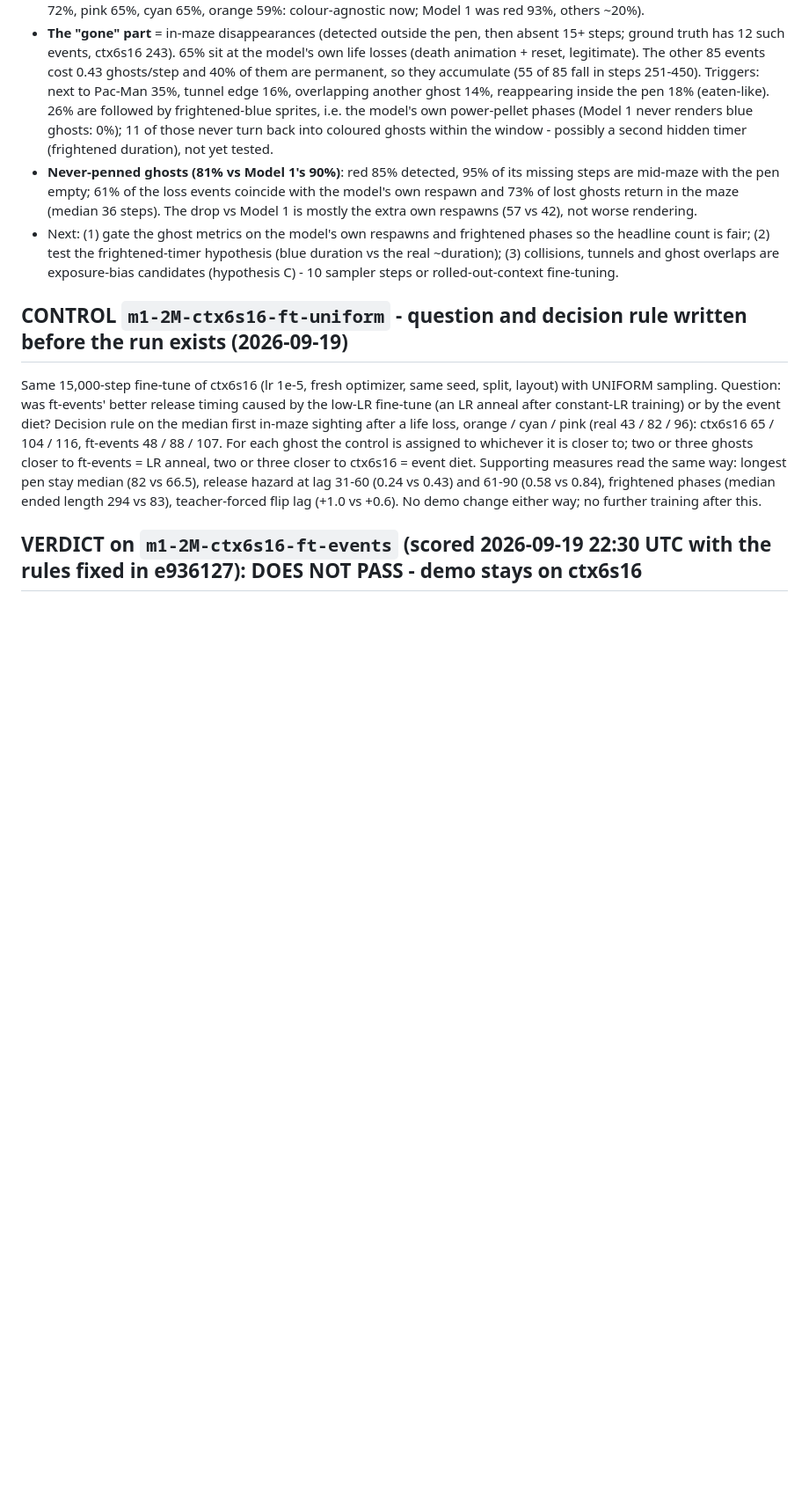
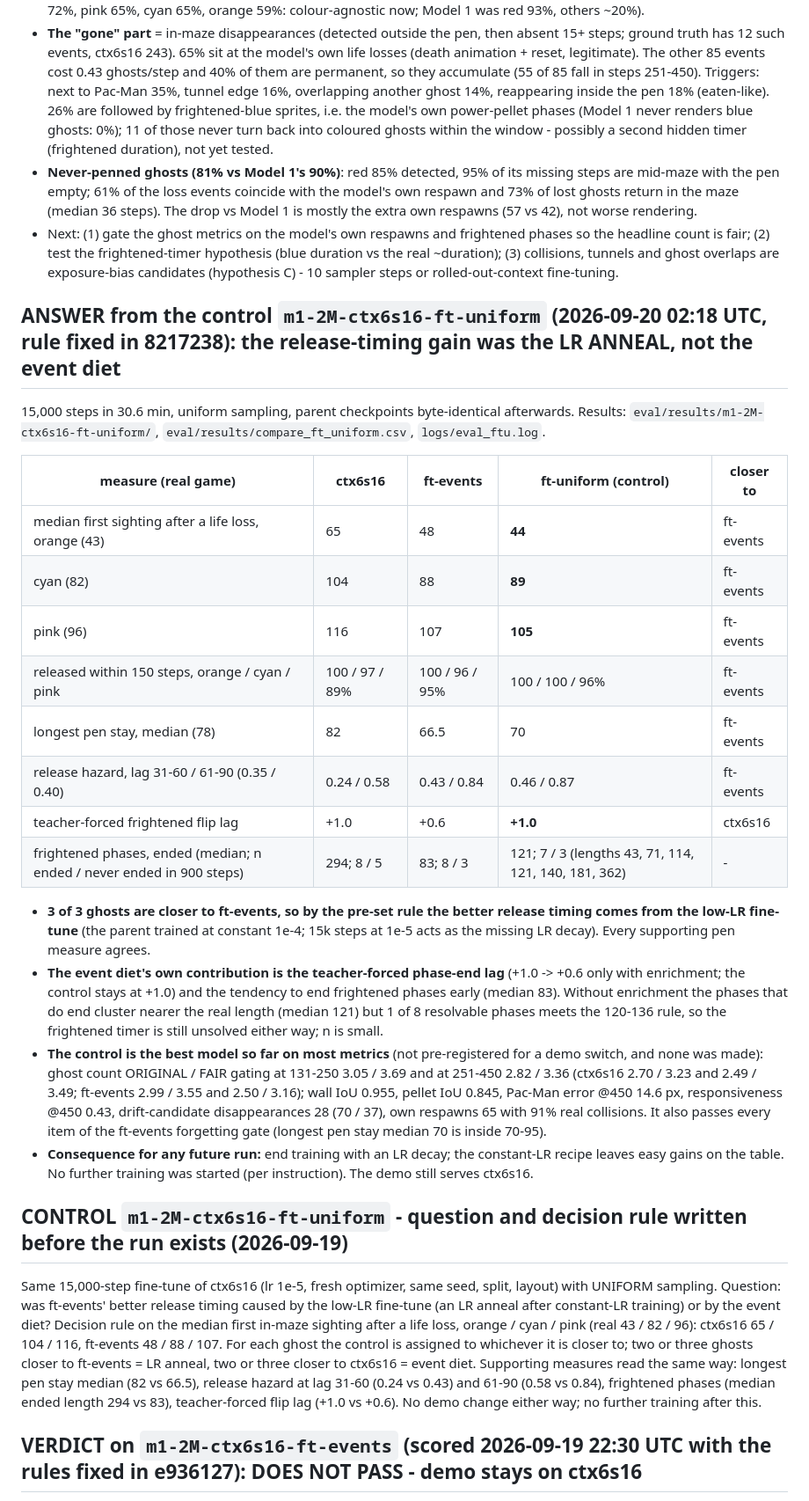
Before and after one commit to Sudish30/pacworld, a Markdown page: notes/handoff.md, the part around the change. Shown at 88% size. GitHub-like rendering; blank space fills up the shorter version.

Commit message:
Handoff: control answers the question - the release-timing gain was the LR anneal
Co-Authored-By: Claude Fable 5.1 <noreply@anthropic.com>

```diff
--- a/notes/handoff.md
+++ b/notes/handoff.md
@@ -70,6 +70,25 @@ Inference-free, from the saved eval frames; both worlds measured with one pixel
 - **The "gone" part** = in-maze disappearances (detected outside the pen, then absent 15+ steps; ground truth has 12 such events, ctx6s16 243). 65% sit at the model's own life losses (death animation + reset, legitimate). The other 85 events cost 0.43 ghosts/step and 40% of them are permanent, so they accumulate (55 of 85 fall in steps 251-450). Triggers: next to Pac-Man 35%, tunnel edge 16%, overlapping another ghost 14%, reappearing inside the pen 18% (eaten-like). 26% are followed by frightened-blue sprites, i.e. the model's own power-pellet phases (Model 1 never renders blue ghosts: 0%); 11 of those never turn back into coloured ghosts within the window - possibly a second hidden timer (frightened duration), not yet tested.
 - **Never-penned ghosts (81% vs Model 1's 90%)**: red 85% detected, 95% of its missing steps are mid-maze with the pen empty; 61% of the loss events coincide with the model's own respawn and 73% of lost ghosts return in the maze (median 36 steps). The drop vs Model 1 is mostly the extra own respawns (57 vs 42), not worse rendering.
 - Next: (1) gate the ghost metrics on the model's own respawns and frightened phases so the headline count is fair; (2) test the frightened-timer hypothesis (blue duration vs the real ~duration); (3) collisions, tunnels and ghost overlaps are exposure-bias candidates (hypothesis C) - 10 sampler steps or rolled-out-context fine-tuning.
+
+## ANSWER from the control `m1-2M-ctx6s16-ft-uniform` (2026-09-20 02:18 UTC, rule fixed in 8217238): the release-timing gain was the LR ANNEAL, not the event diet
+15,000 steps in 30.6 min, uniform sampling, parent checkpoints byte-identical afterwards. Results: `eval/results/m1-2M-ctx6s16-ft-uniform/`, `eval/results/compare_ft_uniform.csv`, `logs/eval_ftu.log`.
+
+| measure (real game) | ctx6s16 | ft-events | **ft-uniform (control)** | closer to |
+|---|---|---|---|---|
+| median first sighting after a life loss, orange (43) | 65 | 48 | **44** | ft-events |
+| cyan (82) | 104 | 88 | **89** | ft-events |
+| pink (96) | 116 | 107 | **105** | ft-events |
+| released within 150 steps, orange / cyan / pink | 100 / 97 / 89% | 100 / 96 / 95% | 100 / 100 / 96% | ft-events |
+| longest pen stay, median (78) | 82 | 66.5 | 70 | ft-events |
+| release hazard, lag 31-60 / 61-90 (0.35 / 0.40) | 0.24 / 0.58 | 0.43 / 0.84 | 0.46 / 0.87 | ft-events |
+| teacher-forced frightened flip lag | +1.0 | +0.6 | **+1.0** | ctx6s16 |
+| frightened phases, ended (median; n ended / never ended in 900 steps) | 294; 8 / 5 | 83; 8 / 3 | 121; 7 / 3 (lengths 43, 71, 114, 121, 140, 181, 362) | - |
+
+- **3 of 3 ghosts are closer to ft-events, so by the pre-set rule the better release timing comes from the low-LR fine-tune** (the parent trained at constant 1e-4; 15k steps at 1e-5 acts as the missing LR decay). Every supporting pen measure agrees.
+- **The event diet's own contribution is the teacher-forced phase-end lag** (+1.0 -> +0.6 only with enrichment; the control stays at +1.0) and the tendency to end frightened phases early (median 83). Without enrichment the phases that do end cluster nearer the real length (median 121) but 1 of 8 resolvable phases meets the 120-136 rule, so the frightened timer is still unsolved either way; n is small.
+- **The control is the best model so far on most metrics** (not pre-registered for a demo switch, and none was made): ghost count ORIGINAL / FAIR gating at 131-250 3.05 / 3.69 and at 251-450 2.82 / 3.36 (ctx6s16 2.70 / 3.23 and 2.49 / 3.49; ft-events 2.99 / 3.55 and 2.50 / 3.16); wall IoU 0.955, pellet IoU 0.845, Pac-Man error @450 14.6 px, responsiveness @450 0.43, drift-candidate disappearances 28 (70 / 37), own respawns 65 with 91% real collisions. It also passes every item of the ft-events forgetting gate (longest pen stay median 70 is inside 70-95).
+- **Consequence for any future run:** end training with an LR decay; the constant-LR recipe leaves easy gains on the table. No further training was started (per instruction). The demo still serves ctx6s16.
 
 ## CONTROL `m1-2M-ctx6s16-ft-uniform` - question and decision rule written before the run exists (2026-09-19)
 Same 15,000-step fine-tune of ctx6s16 (lr 1e-5, fresh optimizer, same seed, split, layout) with UNIFORM sampling. Question: was ft-events' better release timing caused by the low-LR fine-tune (an LR anneal after constant-LR training) or by the event diet? Decision rule on the median first in-maze sighting after a life loss, orange / cyan / pink (real 43 / 82 / 96): ctx6s16 65 / 104 / 116, ft-events 48 / 88 / 107. For each ghost the control is assigned to whichever it is closer to; two or three ghosts closer to ft-events = LR anneal, two or three closer to ctx6s16 = event diet. Supporting measures read the same way: longest pen stay median (82 vs 66.5), release hazard at lag 31-60 (0.24 vs 0.43) and 61-90 (0.58 vs 0.84), frightened phases (median ended length 294 vs 83), teacher-forced flip lag (+1.0 vs +0.6). No demo change either way; no further training after this.
```
